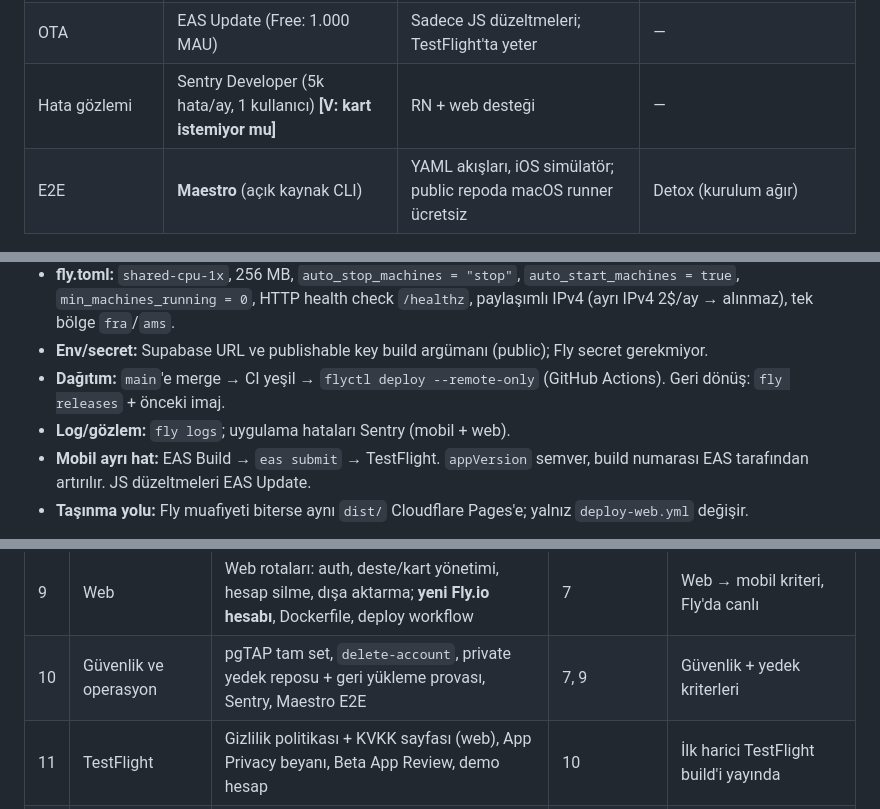
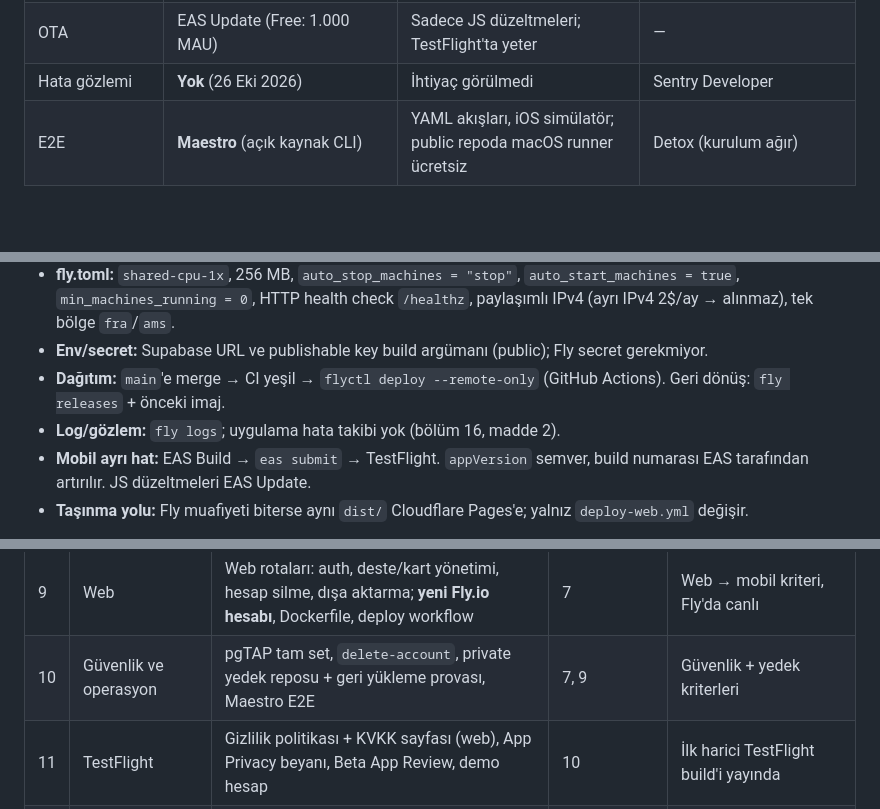
Before and after one commit to ismailcelik-tr/dilkart, a Markdown page: docs/plan.md, 3 parts joined by grey strips. Rendered like a GitHub page; blank space fills up the shorter version.

Commit message:
Drop Sentry from the plan
Owner decided error tracking is not needed.

Co-Authored-By: Claude Opus 5.5 <noreply@anthropic.com>

```diff
--- a/docs/plan.md
+++ b/docs/plan.md
@@ -93,7 +93,7 @@ supabase-js). UI hiçbir zaman sürücüye doğrudan gitmez.
 | Sözlük build | **Python (uv) ETL betikleri** | Büyük JSONL işleme; backend/AI rotana uygun | Node (aynı dil ama veri işleme ekosistemi zayıf) |
 | Mobil build | **EAS Build (Free: ayda 15 iOS)** + gerektiğinde `eas build --local` | TestFlight'a `eas submit`; kota yeterli | Yalnız Xcode (imza/upload el işi) |
 | OTA | EAS Update (Free: 1.000 MAU) | Sadece JS düzeltmeleri; TestFlight'ta yeter | — |
-| Hata gözlemi | Sentry Developer (5k hata/ay, 1 kullanıcı) **[V: kart istemiyor mu]** | RN + web desteği | — |
+| Hata gözlemi | **Yok** (26 Eki 2026) | İhtiyaç görülmedi | Sentry Developer |
 | E2E | **Maestro** (açık kaynak CLI) | YAML akışları, iOS simülatör; public repoda macOS runner ücretsiz | Detox (kurulum ağır) |
 
 ## 5. Repo yapısı
@@ -354,7 +354,7 @@ yalnız `app_config` okur):
   Fly secret gerekmiyor.
 - **Dağıtım:** `main`'e merge → CI yeşil → `flyctl deploy --remote-only`
   (GitHub Actions). Geri dönüş: `fly releases` + önceki imaj.
-- **Log/gözlem:** `fly logs`; uygulama hataları Sentry (mobil + web).
+- **Log/gözlem:** `fly logs`; uygulama hata takibi yok (bölüm 16, madde 2).
 - **Mobil ayrı hat:** EAS Build → `eas submit` → TestFlight. `appVersion`
   semver, build numarası EAS tarafından artırılır. JS düzeltmeleri EAS Update.
 - **Taşınma yolu:** Fly muafiyeti biterse aynı `dist/` Cloudflare Pages'e;
@@ -434,7 +434,7 @@ Sıradaki: Aşama 8.
 | 7 | Hesap + sync | **Supabase `dilkart` org + prod projesi** (mevcut hesap, Free), Gmail SMTP, OTP akışları, misafir bağlama, sync servisi, çıkış | 2, 4 | Auth + sync kriterleri (prod'a karşı duman testi) |
 | 8 | Kişiselleştirme | Zayıf kelimeler, istatistik ekranı, ayarlar, yerel hatırlatmalar | 5 | İlgili kriterler |
 | 9 | Web | Web rotaları: auth, deste/kart yönetimi, hesap silme, dışa aktarma; **yeni Fly.io hesabı**, Dockerfile, deploy workflow | 7 | Web → mobil kriteri, Fly'da canlı |
-| 10 | Güvenlik ve operasyon | pgTAP tam set, `delete-account`, private yedek reposu + geri yükleme provası, Sentry, Maestro E2E | 7, 9 | Güvenlik + yedek kriterleri |
+| 10 | Güvenlik ve operasyon | pgTAP tam set, `delete-account`, private yedek reposu + geri yükleme provası, Maestro E2E | 7, 9 | Güvenlik + yedek kriterleri |
 | 11 | TestFlight | Gizlilik politikası + KVKK sayfası (web), App Privacy beyanı, Beta App Review, demo hesap | 10 | İlk harici TestFlight build'i yayında |
 | 12 | Sonra | App Store (alan adı, işlem e-postası, Turnstile), Android mağaza kararı | 11 | — |
 
```
Also changed, not shown: other parts of docs/plan.md (+1 -2 lines).
